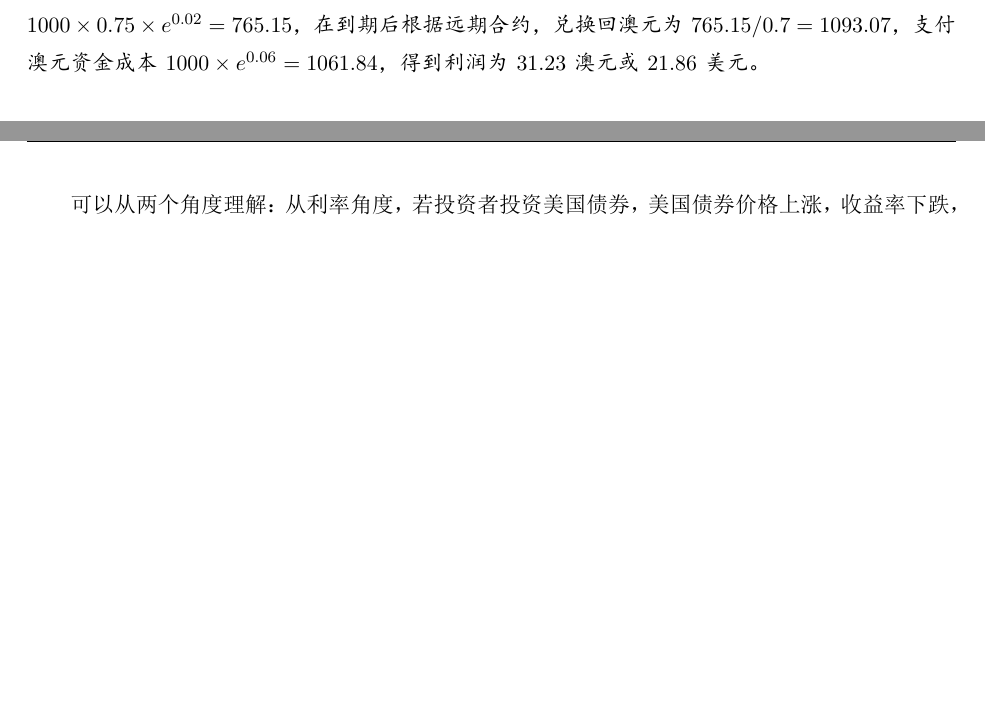
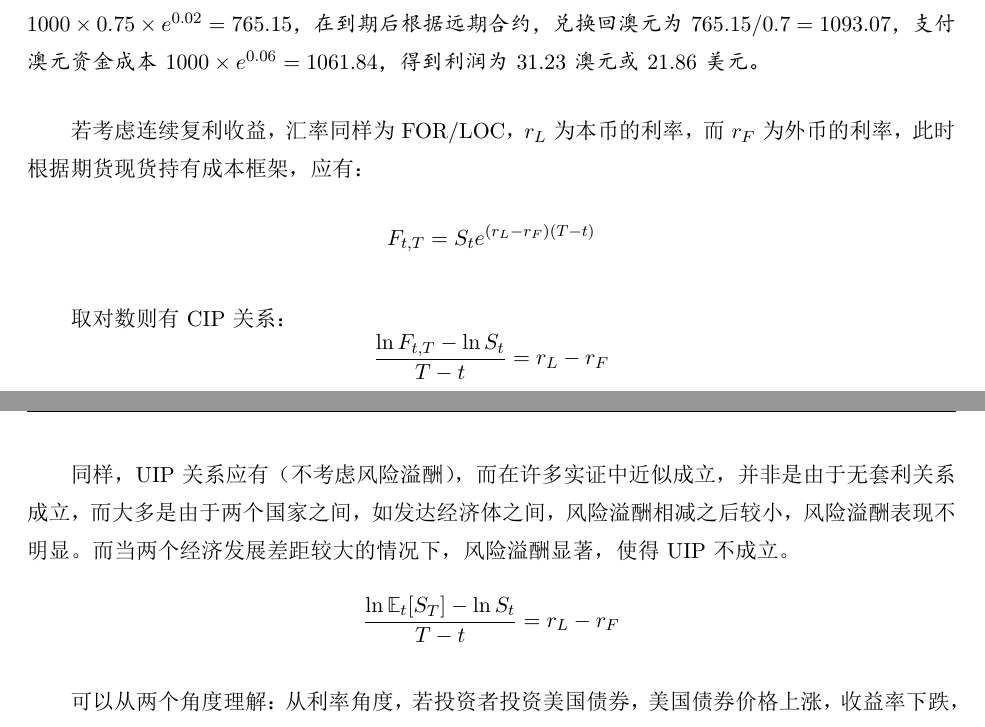
Before and after one commit to danielyang1009/latex-notes, a LaTeX document (mathematical finance/mathematical finance.tex): two parts of pages 138 and 139 of 139 before the commit and two parts of pages 139 and 140 of 140 after it, joined at a grey line, cut so that both start at the same text, the shorter picture padded with empty space. The pictures show the PDF file mathematical finance/mathematical finance.pdf that the author committed with the source.

Commit message:
small fix

```diff
--- a/mathematical finance/mathematical finance.tex
+++ b/mathematical finance/mathematical finance.tex
@@ -2480,7 +2480,7 @@ $F_{t}^{*}$由PCP关系计算获得，即：
 
 \section{远期（期货）}
 
-\subsection{定价}
+\subsection{如何定价}
 
 定价思路为由于在签订远期合约时，双方签订在未来$T$时刻的交割价格（Delivery price），应基于双方公平的原则（Zero net market value at entry），使得远期合约签订之时其价值（Forward value）为零或$f(0,S_0)=0$。因此得到远期价格（Forward price）$F_{t,T}$，即在t时刻，使得远期合约价值为零的合理交割价格（可以理解为在t时刻不断的签订新的远期合约）。但在该合约签订之后，随着标的资产价格的变化，该合约的价值（$f$）将不断发生变化。
 
@@ -3701,8 +3712,8 @@ BS
 
 利率平价（Interest rate parity）可分为以下两种：
 \begin{itemize}
-    \item Covered Interest Rate Parity（CIP）：利用远期合约锁定远期汇率，对冲风险
-    \item Uncovered Interest Rate Parity（UIP）：不适用远期合约单对冲风险，所以是uncovered，根据有效市场假说，应该不能获得超额收益
+    \item Covered Interest Rate Parity（CIP）：有抛补利率平价，利用远期合约锁定远期汇率，对冲风险
+    \item Uncovered Interest Rate Parity（UIP）：无抛补利率平价，不适用远期合约单对冲风险，所以是uncovered，根据有效市场假说，应该不能获得超额收益
 \end{itemize}
 
 对于CIP，使用远期汇率对冲风险。假设即期汇率S，远期汇率F（形式均为FOR/LOC，即每单位FOR外币，兑换多少LOC本币）:
@@ -3713,9 +3724,13 @@ BS
 对上述公式，若取对数则有，并使用$x=\log(1+x)$进行近似：
 \begin{gather*}
     \log(1+i_L) = \log(F_{F/L}) - \log(S_{F/L}) + \log(1+i_F) \\
-    i_L \approx \log(F_{F/L}) - \log(S_{F/L}) + i_F \\
-    \log(F_{F/L}) \approx \log(S_{F/L}) + i_L - i_F
+    i_L \approx \log(F_{F/L}) - \log(S_{F/L}) + i_F
 \end{gather*}
+
+因此应有：
+\begin{equation*}
+    \log(F_{F/L}) - \log(S_{F/L}) \approx i_L - i_F
+\end{equation*}
 
 两国利差，如中国名义（Nominal）利率为3\%，而美国利率为1\%，那么应该卖出美金，买入人民币，投资中国债券，从而赚取利差。那么未来应该人民币贬值2\%（USDCNY上涨2\%），否则就存在套利机会。即投资高利率国所获得的额外收益，将由该国汇率贬值抵消。
 
@@ -3764,6 +3779,21 @@ BS
     相反，若真实交易的远期价格小于0.7206，如0.7000，此时在两年后未来（远期）澳元更便宜，美元更贵。应该持有美元，并在两年后卖出美元。具体操作与上述相反，买入AUDUSD两年后的远期合约（届时买入AUD，卖出USD），借入3\% 1000澳元两年，转换为美金，并投资两年，$1000 \times 0.75 \times e^{0.02} = 765.15$，在到期后根据远期合约，兑换回澳元为$765.15/0.7=1093.07$，支付澳元资金成本$1000 \times e^{0.06} = 1061.84$，得到利润为$31.23$澳元或$21.86$美元。
 \end{example}
 
+若考虑连续复利收益，汇率同样为FOR/LOC，$r_L$为本币的利率，而$r_F$为外币的利率，此时根据期货现货持有成本框架，应有：
+\begin{equation*}
+    F_{t,T} = S_t e^{(r_L-r_F)(T-t)}
+\end{equation*}
+
+取对数则有CIP关系：
+\begin{equation*}
+    \frac{\ln F_{t,T} - \ln S_t}{T-t} = r_L-r_F
+\end{equation*}
+
+同样，UIP关系应有（不考虑风险溢酬），而在许多实证中近似成立，并非是由于无套利关系成立，而大多是由于两个国家之间，如发达经济体之间，风险溢酬相减之后较小，风险溢酬表现不明显。而当两个经济发展差距较大的情况下，风险溢酬显著，使得UIP不成立。
+\begin{equation*}
+    \frac{\ln \E_t [S_T] - \ln S_t}{T-t} = r_L-r_F
+\end{equation*}
+
 可以从两个角度理解：从利率角度，若投资者投资美国债券，美国债券价格上涨，收益率下跌，最终使得套利机会消失；若从汇率角度，在未来应该有AUDUSD下跌，幅度相当于两国利差，使得套利机会消失。
 
 CIP只需要无套利就能成立，由于交易成本等远远可能违反CIP。
```
Also changed, not shown: mathematical finance/mathematical finance.pdf, mathematical finance/mathematical finance.tex (21 more changed lines).
